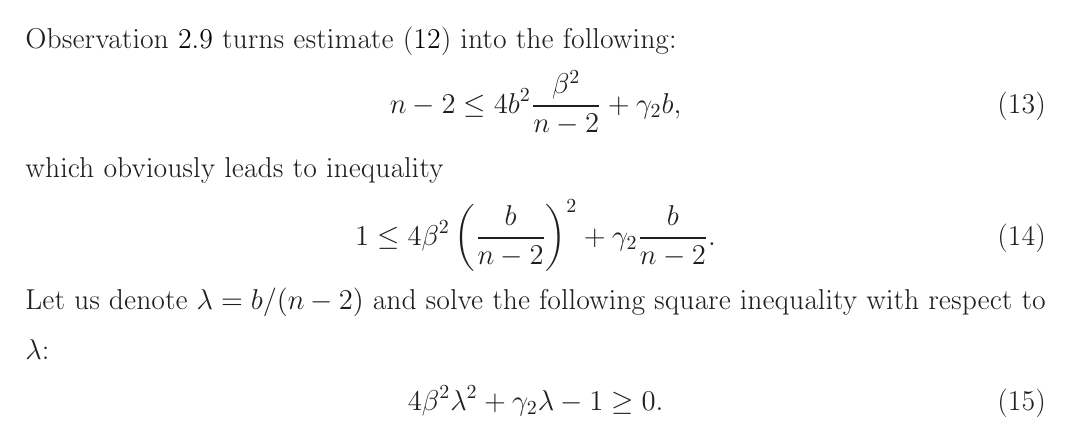
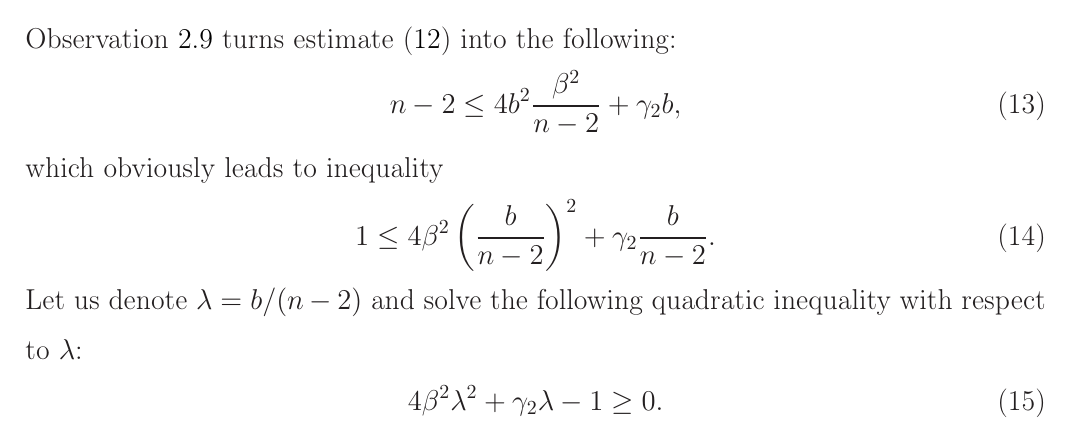
Before and after one commit to nickkolok/sct-statya, a LaTeX document (pps-linear-bound/pps-linear-lower-bound.tex): part of page 6 of 14, cut so that both start at the same text. Compiled offline with LaTeX, dvips and Ghostscript.

Commit message:
square inequality -> quadratic inequality

```diff
--- a/pps-linear-bound/pps-linear-lower-bound.tex
+++ b/pps-linear-bound/pps-linear-lower-bound.tex
@@ -382,7 +382,7 @@ Now we are ready to proof the main theorem of the section.
 		1 \leq 4\beta^2 \left(\frac{b}{n-2}\right)^2  + \gamma_2 \frac{b}{n-2}
 		.
 	\end{equation}
-	Let us denote $\lambda = b/(n-2)$ and solve the following square inequality with respect to $\lambda$:
+	Let us denote $\lambda = b/(n-2)$ and solve the following quadratic inequality with respect to $\lambda$:
 	\begin{equation}
 		\label{eq:square_inequality_lambda}
 		4\beta^2 \lambda^2  + \gamma_2 \lambda - 1 \geq 0
```
